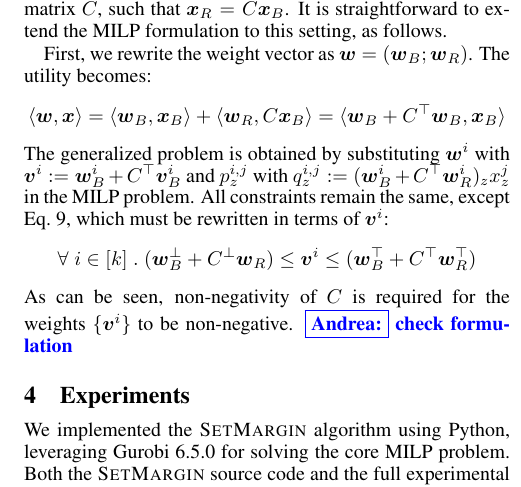
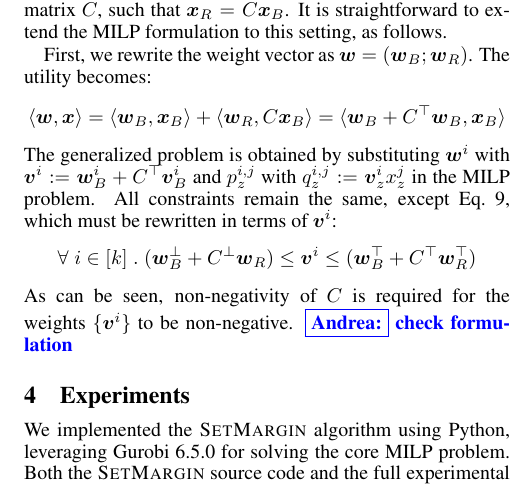
Before and after one commit to stefanoteso/setmargin, a LaTeX paper (paper/ijcai16.tex): part of one column of page 4 of 7, cut so that both start at the same text. Compiled offline with pdfLaTeX.

Commit message:
paper: simplify slightly.

```diff
--- a/paper/ijcai16.tex
+++ b/paper/ijcai16.tex
@@ -531,7 +531,7 @@ becomes:
 $$ \langle \vw, \vx \rangle = \langle \vw_B, \vx_B \rangle + \langle \vw_R, C \vx_B \rangle = \langle \vw_B + C^\top \vw_B, \vx_B \rangle $$
 %
 The generalized problem is obtained by substituting $\vw^i$ with $\vv^i := \vw_B^i + C^\top \vv_B^i$ and $p^{i,j}_z$
-with $q^{i,j}_z := (\vw^i_B + C^\top \vw^i_R)_z x^j_z$ in the MILP problem.
+with $q^{i,j}_z := \vv^i_z x^j_z$ in the MILP problem.
 All constraints remain the same, except Eq.~\ref{eq:wbounds2}, which must be
 rewritten in terms of $\vv^i$:
 %
```
